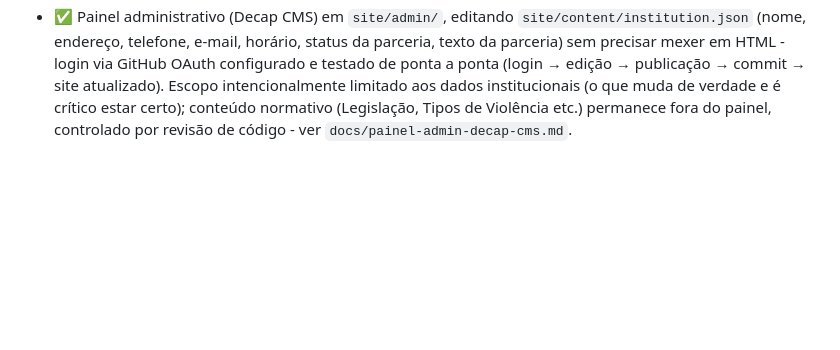
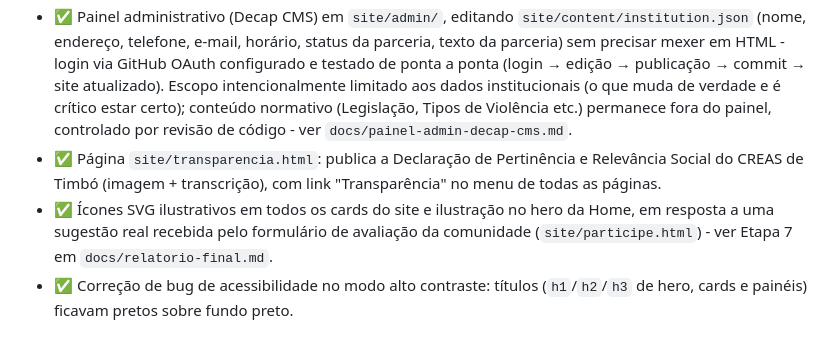
Before and after one commit to Caxudex/violencia-domestica-extensao, a Markdown page: docs/checklist-atividades.md, the part around the change. Drawn GitHub-style; blank space fills up the shorter version.

Commit message:
Documenta pagina de transparencia, icones/ilustracao e fix de alto contraste no checklist

```diff
--- a/docs/checklist-atividades.md
+++ b/docs/checklist-atividades.md
@@ -66,3 +66,6 @@ Os dois documentos que a instituição concedente deve fornecer/assinar para com
 - ✅ Auditoria Lighthouse real: Performance 97–98/100, Acessibilidade/Boas Práticas/SEO 100/100.
 - ✅ Barra institucional, rodapé em colunas, breadcrumbs e botão de alto contraste (visual mais próximo de portal gov.br) em todas as páginas.
 - ✅ Painel administrativo (Decap CMS) em `site/admin/`, editando `site/content/institution.json` (nome, endereço, telefone, e-mail, horário, status da parceria, texto da parceria) sem precisar mexer em HTML - login via GitHub OAuth configurado e testado de ponta a ponta (login → edição → publicação → commit → site atualizado). Escopo intencionalmente limitado aos dados institucionais (o que muda de verdade e é crítico estar certo); conteúdo normativo (Legislação, Tipos de Violência etc.) permanece fora do painel, controlado por revisão de código - ver `docs/painel-admin-decap-cms.md`.
+- ✅ Página `site/transparencia.html`: publica a Declaração de Pertinência e Relevância Social do CREAS de Timbó (imagem + transcrição), com link "Transparência" no menu de todas as páginas.
+- ✅ Ícones SVG ilustrativos em todos os cards do site e ilustração no hero da Home, em resposta a uma sugestão real recebida pelo formulário de avaliação da comunidade (`site/participe.html`) - ver Etapa 7 em `docs/relatorio-final.md`.
+- ✅ Correção de bug de acessibilidade no modo alto contraste: títulos (`h1`/`h2`/`h3` de hero, cards e painéis) ficavam pretos sobre fundo preto.
```
